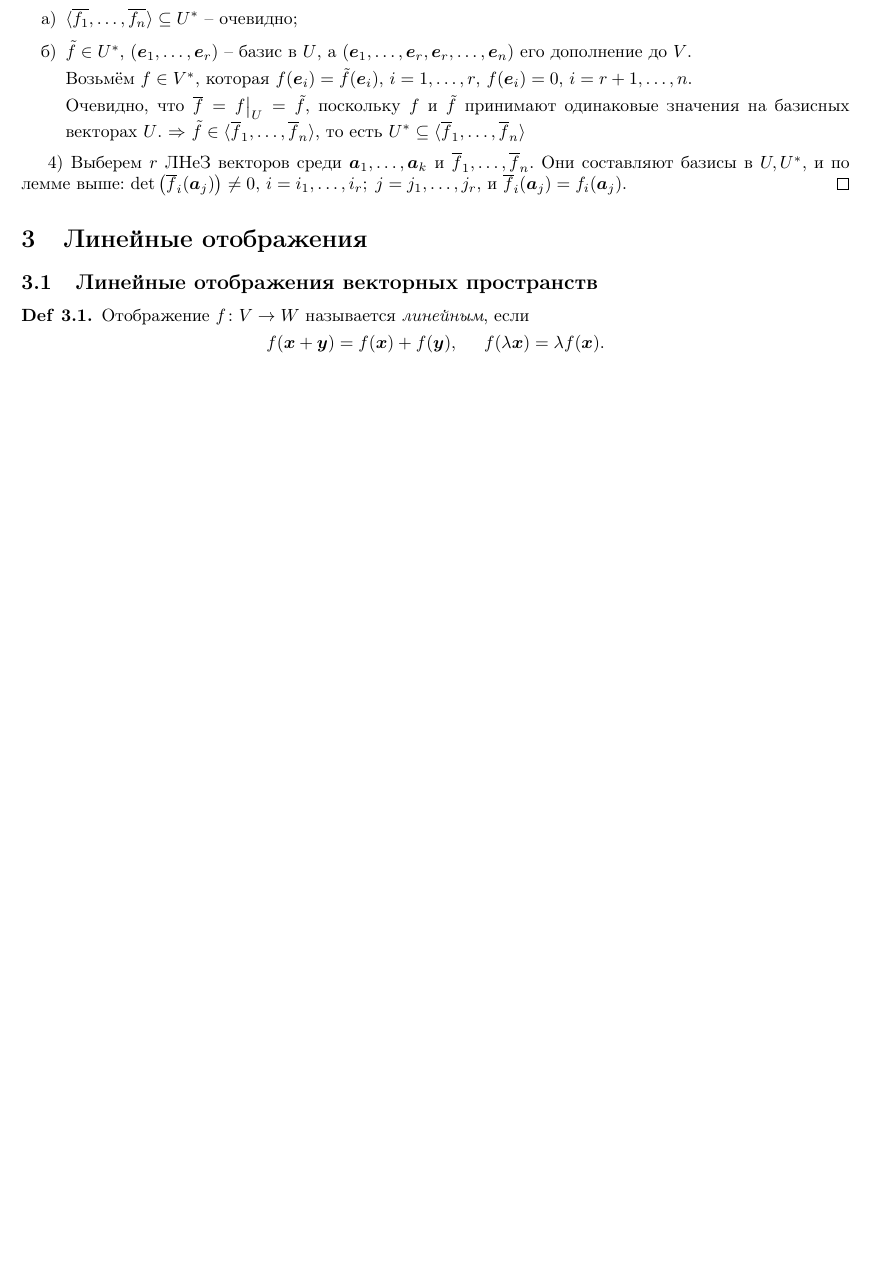
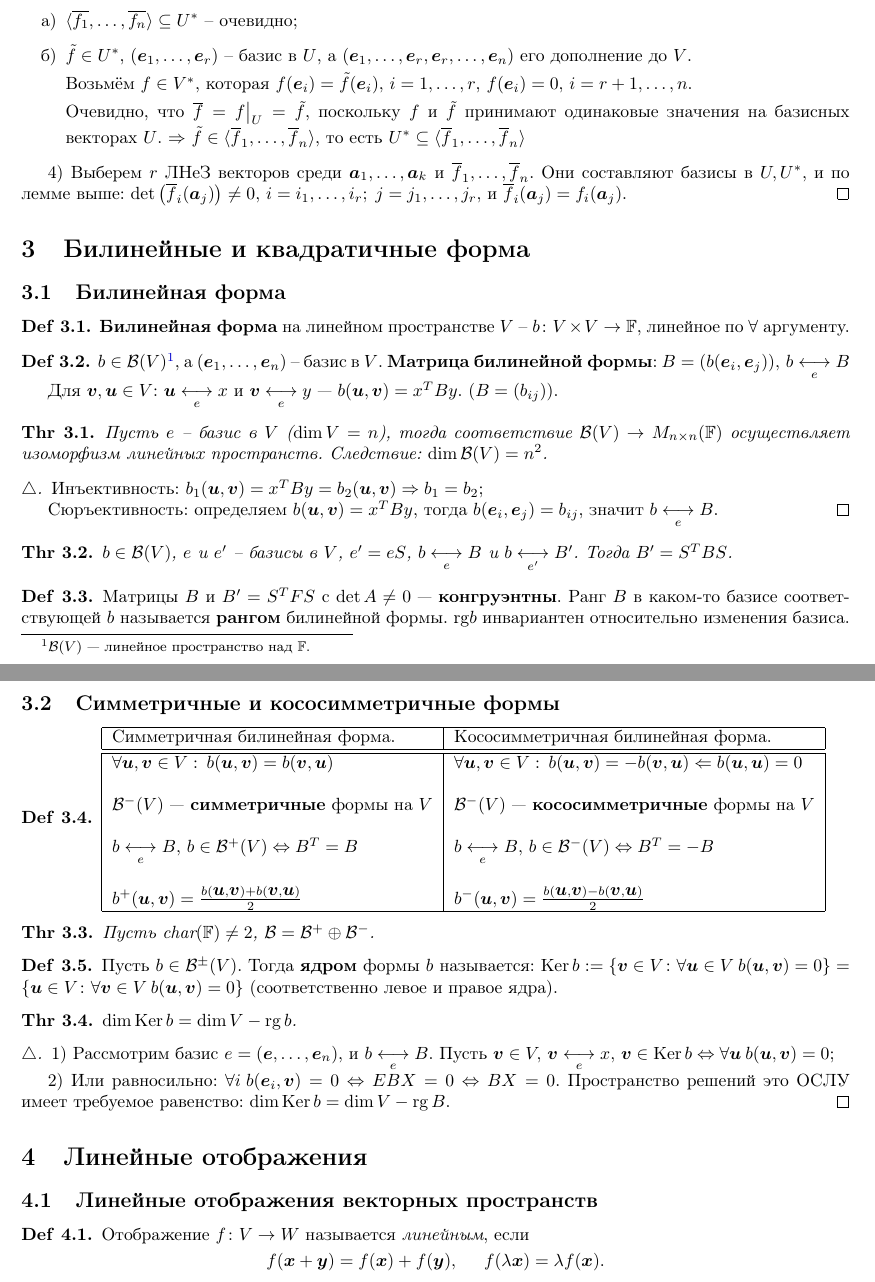
Before and after one commit to k1242/notes_2sem, a LaTeX document (tex/LinAl_2.tex, which reads tex/parts/bilinear.tex, tex/settings/preambule.tex): part of page 4 of 11 before the commit and two parts of pages 4 and 5 of 12 after it, the two joined at a grey line, cut so that both start at the same text, the shorter picture padded with empty space. Compiled offline with pdfLaTeX.

Commit message:
started bilinear.tex
some extra changes

```diff
--- a/tex/parts/bilinear.tex
+++ b/tex/parts/bilinear.tex
@@ -0,0 +1,101 @@
+\section{Билинейные и квадратичные форма}
+
+\subsection{Билинейная форма}
+\begin{to_def}
+	\textbf{Билинейная форма} на линейном пространстве $V$ -- $b \colon V \times V \to \mathbb{F}$, линейное по $\forall$ аргументу.
+\end{to_def}
+
+\begin{to_def}
+	$b \in \mathcal{B} (V)$\footnote{$\mathcal{B}(V)$ --- линейное пространство над $\mathbb{F}$.}, а $(\vc{e}_{1},\ldots,\vc{e}_n)$ -- базис в $V $. \textbf{Матрица билинейной формы}: $B = (b(\vc{e}_i,\vc{e}_j)), \, b \underset{e}{\longleftrightarrow}  B $
+
+	Для $\vc{v},\vc{u} \in V$: $\vc{u} \underset{e}{\longleftrightarrow} x$ и $\vc{v} \underset{e}{\longleftrightarrow} y$ --- $b(\vc{u}, \vc{v}) = x^T B y$. ($B = (b_{i j})$).
+\end{to_def}
+
+\begin{to_thr}
+	Пусть $e$ -- базис в $V$ ($\dim V = n$), тогда соответствие $\mathcal{B}(V) \rightarrow M_{n\times n}(\mathbb{F})$ осуществляет изоморфизм линейных пространств. Следствие: $\dim \mathcal{B}(V) = n^2$.
+\end{to_thr}
+ \begin{proof}[$\triangle$]
+ 	Инъективность: $b_1 (\vc{u},\vc{v}) = x^T B y = b_2(\vc{u},\vc{v}) \Rightarrow b_1 = b_2$;
+
+ 	Сюръективность: определяем $b(\vc{u},\vc{v}) = x^T B y$, тогда $b(\vc{e}_i, \vc{e}_j) = b_{i j}$, значит $b \underset{e}{\longleftrightarrow} B$.
+ \end{proof}
+
+\begin{to_thr}
+	$b \in \mathcal{B}(V)$, $e$ и $e'$ -- базисы в $V$, $e' = e S$,
+	$b\underset{e}{\longleftrightarrow} B$ и $b \underset{e'}{\longleftrightarrow} B'$. Тогда $B' = S^T B S$.
+\end{to_thr}
+
+\begin{to_def}
+	Матрицы $B$ и $B' = S^T F S$ с $\det A \neq 0$ --- \textbf{конгруэнтны}. Ранг $B$ в каком-то базисе соответствующей $b$ называется \textbf{рангом} билинейной формы. $\text{rg}b$ инвариантен относительно изменения базиса.
+\end{to_def}
+
+\subsection{Симметричные и кососимметричные формы}
+
+\begin{to_def}
+\begin{tabular}{|l|l|}
+\hline
+ Симметричная билинейная форма. & Кососимметричная билинейная форма.\\
+\hline
+\hline
+
+ $\forall \vc{u}, \vc{v} \in V: \: b(\vc{u},\vc{v}) = b(\vc{v}, \vc{u})$ &
+$\forall \vc{u}, \vc{v} \in V: \: b(\vc{u},\vc{v}) = - b(\vc{v}, \vc{u}) \overset{}{\Leftarrow} b(\vc{u},\vc{u}) = 0 $\\
+
+&\\
+
+$\mathcal{B}^- (V)$ ---  \textbf{симметричные} формы на $V$ &
+$\mathcal{B}^- (V)$ ---  \textbf{кососимметричные} формы на $V$ \\
+
+&\\
+
+$b \underset{e}{\longleftrightarrow} B, \, b \in \mathcal{B}^+ (V) \Leftrightarrow B^T = B$ &
+$b \underset{e}{\longleftrightarrow} B, \,  b \in \mathcal{B}^- (V) \Leftrightarrow B^T = -B$ \\
+
+&\\
+
+$b^+(\vc{u},\vc{v}) = \frac{b(\vc{u},\vc{v}) + b (\vc{v}, \vc{u})}{2}$ &
+$b^-(\vc{u},\vc{v}) = \frac{b(\vc{u},\vc{v}) - b (\vc{v}, \vc{u})}{2}$ \\
+
+\hline
+\end{tabular}
+\end{to_def}
+
+\begin{to_thr}
+	Пусть $\text{char}(\mathbb{F}) \neq 2 $, $\mathcal{B} = \mathcal{B}^+ \oplus \mathcal{B}^-$.
+\end{to_thr}
+
+\begin{to_def}
+	Пусть $b \in \mathcal{B}^\pm (V)$. Тогда \textbf{ядром} формы $b$ называется:
+	$\Ker b := \left\{ \vc{v} \in V \colon \forall \vc{u} \in V \: b(\vc{u}, \vc{v}) = 0\right\} = \left\{ \vc{u} \in V \colon \forall \vc{v} \in V \: b(\vc{u}, \vc{v}) = 0\right\}$ (соответственно левое и правое ядра).
+\end{to_def}
+
+\begin{to_thr}
+	$\dim \Ker b = \dim V - \rg b$.
+\end{to_thr}
+
+\begin{proof}[$\triangle$]
+	1) Рассмотрим базис $e = (\vc{e},\ldots,\vc{e}_n)$, и $b \underset{e}{\longleftrightarrow} B$. Пусть $\vc{v}\in V, \, \vc{v} \underset{e}{\longleftrightarrow} x, \, \vc{v} \in \Ker b \Leftrightarrow \forall \vc{u} \: b(\vc{u},\vc{v}) = 0$;
+
+	2) Или равносильно: $\forall i \: b(\vc{e}_i, \vc{v}) = 0 \Leftrightarrow E B X = 0 \Leftrightarrow B X = 0$. Пространство решений это ОСЛУ имеет требуемое равенство: $\dim \Ker b = \dim V - \rg B$.
+\end{proof}
+
+	% Другое оформление
+	% \begin{minipage}{0.45\linewidth}
+	% 	Симметричная билинейная форма.
+
+	% 	$\forall \vc{u}, \vc{v} \in V: \: b(\vc{u},\vc{v}) = b(\vc{v}, \vc{u})$
+
+	% 	$\mathcal{B}^- (V)$ ---  \textbf{симметричные} формы на $V$
+
+	% 	$b \underset{e}{\longleftrightarrow} B$, $B^T = B$
+	% \end{minipage}
+	% \hfill
+	% \begin{minipage}{0.45\linewidth}
+	% 	Кососимметричная билинейная форма.
+
+	% 	$\forall \vc{u}, \vc{v} \in V: \: b(\vc{u},\vc{v}) = - b(\vc{v}, \vc{u}) \overset{}{\Leftarrow} b(\vc{u},\vc{u}) = 0$
+
+	% 	$\mathcal{B}^- (V)$ ---  \textbf{кососимметричные} формы на $V$
+
+	% 	$b \underset{e}{\longleftrightarrow} B$, $B^T = -B$
+	% \end{minipage}
--- a/tex/settings/preambule.tex
+++ b/tex/settings/preambule.tex
@@ -59,6 +59,7 @@ amssymb,textcomp, esvect,esint}
 \newcommand{\numt}{T_{i_1, \dots, i_p}^{j_1, \dots, j_p}}
 \newcommand{\vR}[1]{V_{#1}(\mathbb{R})}
 \newcommand{\tr}{\text{tr}}
+\newcommand{\rg}{\mathop{\mathrm{rg}}\nolimits}
 
 
 \newtheorem{to_thr}{Thr}[section]
```
Also changed, not shown: tex/parts/dual_space.tex (+5 -0 lines), tex/parts/tensors.tex (+1 -1 lines), tex/parts/vectorspace.tex (+4 -0 lines), tex/settings/inputs.tex (+1 -0 lines).
